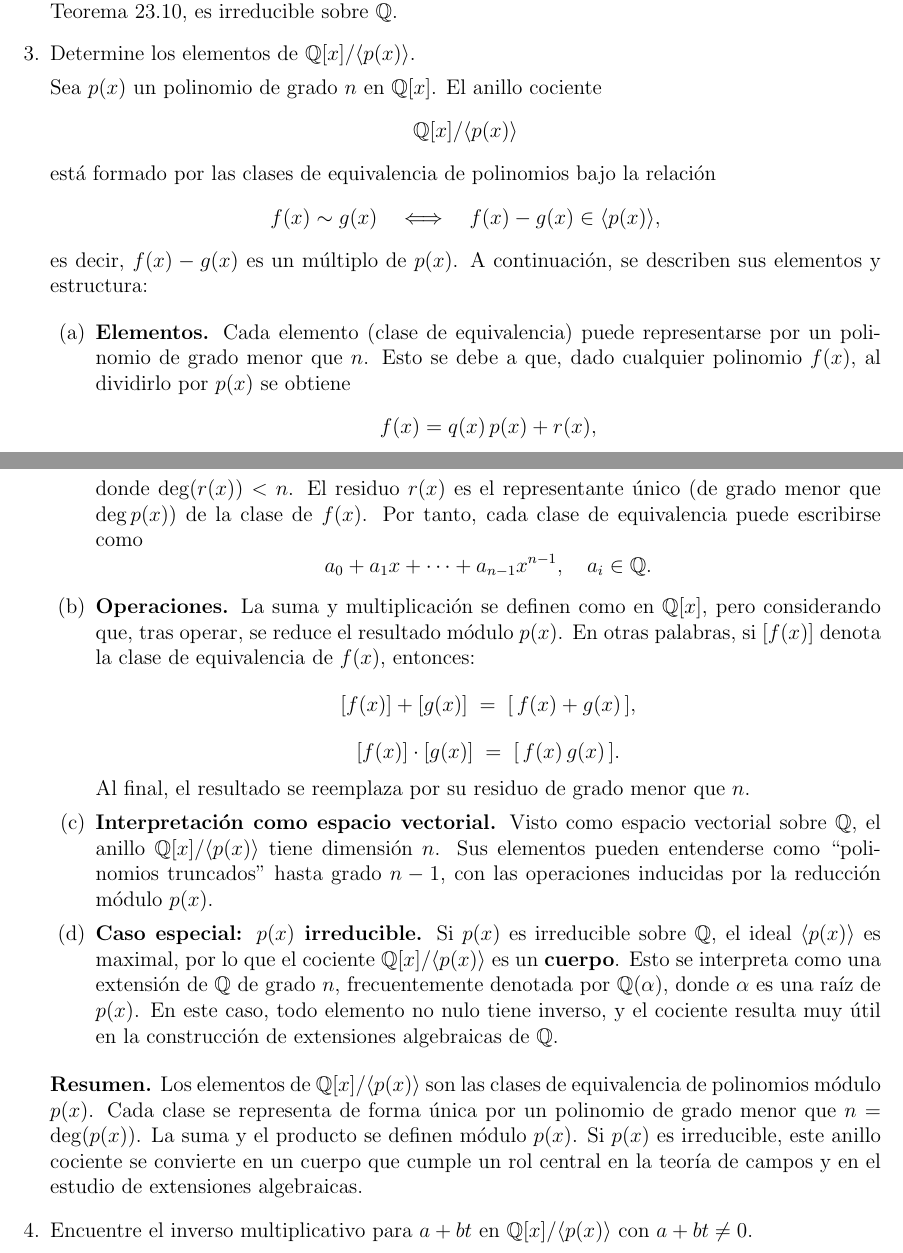
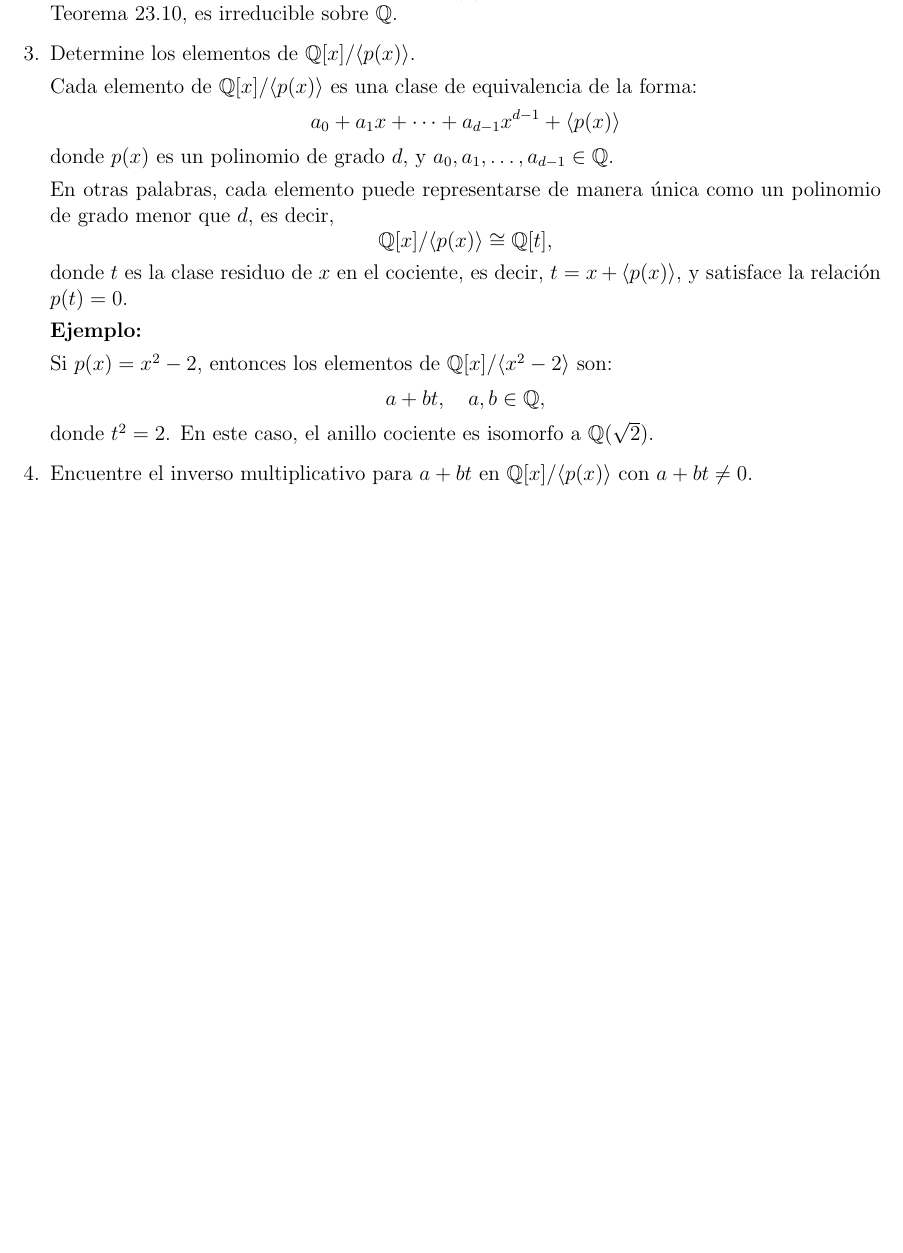
Before and after one commit to wilwil186/AlgebraModerna, a LaTeX document (talleres/Taller2AnillosyCampos/main.tex, which reads talleres/Taller2AnillosyCampos/wilson/3c.tex): two parts of pages 10 and 11 of 11 before the commit and part of page 10 of 10 after it, the two joined at a grey line, cut so that both start at the same text, the shorter picture padded with empty space. Compiled offline with pdfLaTeX.

Commit message:
ejerciciosdeclase

```diff
--- a/talleres/Taller2AnillosyCampos/wilson/3c.tex
+++ b/talleres/Taller2AnillosyCampos/wilson/3c.tex
@@ -1,58 +1,21 @@
 Determine los elementos de \( \mathbb{Q}[x] / \langle p(x) \rangle \).
 
-Sea \(p(x)\) un polinomio de grado \(n\) en \(\mathbb{Q}[x]\). El anillo cociente
+Cada elemento de \( \mathbb{Q}[x] / \langle p(x) \rangle \) es una clase de equivalencia de la forma:
 \[
-\mathbb{Q}[x]/\langle p(x)\rangle
+a_0 + a_1 x + \cdots + a_{d-1} x^{d-1} + \langle p(x) \rangle
 \]
-está formado por las clases de equivalencia de polinomios bajo la relación
+donde \( p(x) \) es un polinomio de grado \( d \), y \( a_0, a_1, \dots, a_{d-1} \in \mathbb{Q} \).
+
+En otras palabras, cada elemento puede representarse de manera única como un polinomio de grado menor que \( d \), es decir,
 \[
-f(x) \sim g(x) \quad \Longleftrightarrow \quad f(x) - g(x) \in \langle p(x)\rangle,
+\mathbb{Q}[x] / \langle p(x) \rangle \cong \mathbb{Q}[t],
 \]
-es decir, \(f(x) - g(x)\) es un múltiplo de \(p(x)\). A continuación, se describen sus elementos y estructura:
+donde \( t \) es la clase residuo de \( x \) en el cociente, es decir, \( t = x + \langle p(x) \rangle \), y satisface la relación \( p(t) = 0 \).
 
-\begin{enumerate}
-    \item \textbf{Elementos.}
-    Cada elemento (clase de equivalencia) puede representarse por un polinomio de grado menor que \(n\).
-    Esto se debe a que, dado cualquier polinomio \(f(x)\), al dividirlo por \(p(x)\) se obtiene
-    \[
-    f(x) = q(x)\,p(x) + r(x),
-    \]
-    donde \(\deg(r(x)) < n\).
-    El residuo \(r(x)\) es el representante único (de grado menor que \(\deg p(x)\)) de la clase de \(f(x)\).
-    Por tanto, cada clase de equivalencia puede escribirse como
-    \[
-    a_0 + a_1x + \dots + a_{n-1}x^{n-1}, \quad a_i\in \mathbb{Q}.
-    \]
+\textbf{Ejemplo:}
 
-    \item \textbf{Operaciones.}
-    La suma y multiplicación se definen como en \(\mathbb{Q}[x]\), pero considerando que,
-    tras operar, se reduce el resultado módulo \(p(x)\).
-    En otras palabras, si \([f(x)]\) denota la clase de equivalencia de \(f(x)\), entonces:
-    \[
-    [f(x)] + [g(x)] \;=\; [\,f(x) + g(x)\,],
-    \]
-    \[
-    [f(x)] \cdot [g(x)] \;=\; [\,f(x)\,g(x)\,].
-    \]
-    Al final, el resultado se reemplaza por su residuo de grado menor que \(n\).
-
-    \item \textbf{Interpretación como espacio vectorial.}
-    Visto como espacio vectorial sobre \(\mathbb{Q}\), el anillo \(\mathbb{Q}[x]/\langle p(x)\rangle\)
-    tiene dimensión \(n\). Sus elementos pueden entenderse como “polinomios truncados” hasta grado \(n-1\),
-    con las operaciones inducidas por la reducción módulo \(p(x)\).
-
-    \item \textbf{Caso especial: \(p(x)\) irreducible.}
-    Si \(p(x)\) es irreducible sobre \(\mathbb{Q}\), el ideal \(\langle p(x)\rangle\) es maximal,
-    por lo que el cociente \(\mathbb{Q}[x]/\langle p(x)\rangle\) es un \textbf{cuerpo}.
-    Esto se interpreta como una extensión de \(\mathbb{Q}\) de grado \(n\), frecuentemente denotada por
-    \(\mathbb{Q}(\alpha)\), donde \(\alpha\) es una raíz de \(p(x)\).
-    En este caso, todo elemento no nulo tiene inverso, y el cociente resulta muy útil en la construcción
-    de extensiones algebraicas de \(\mathbb{Q}\).
-\end{enumerate}
-
-\noindent
-\textbf{Resumen.} Los elementos de \(\mathbb{Q}[x]/\langle p(x)\rangle\) son las clases de equivalencia
-de polinomios módulo \(p(x)\). Cada clase se representa de forma única por un polinomio de grado
-menor que \(n = \deg(p(x))\). La suma y el producto se definen módulo \(p(x)\).
-Si \(p(x)\) es irreducible, este anillo cociente se convierte en un cuerpo
-que cumple un rol central en la teoría de campos y en el estudio de extensiones algebraicas.
+Si \( p(x) = x^2 - 2 \), entonces los elementos de \( \mathbb{Q}[x] / \langle x^2 - 2 \rangle \) son:
+\[
+a + b t, \quad a, b \in \mathbb{Q},
+\]
+donde \( t^2 = 2 \). En este caso, el anillo cociente es isomorfo a \( \mathbb{Q}(\sqrt{2}) \).
```
